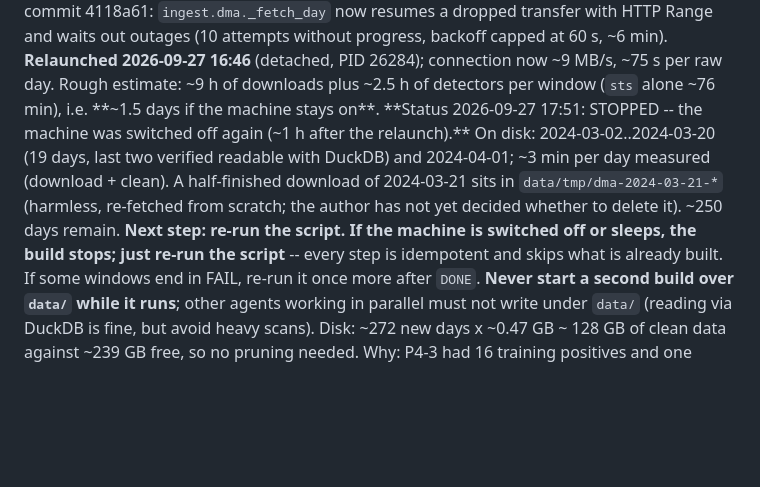
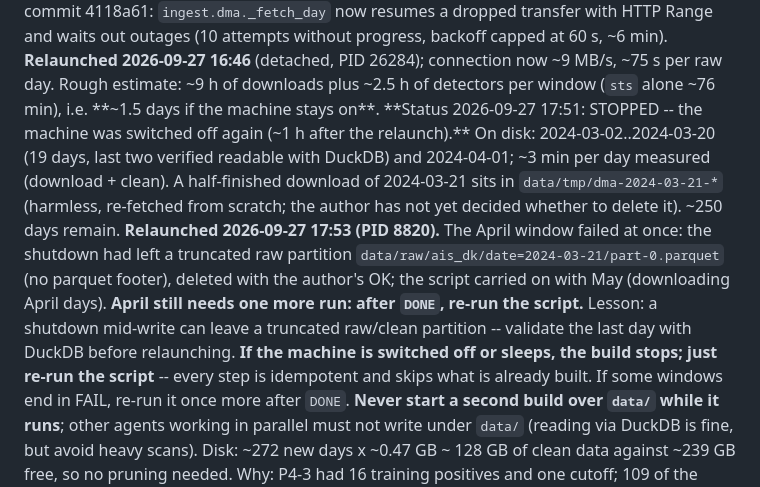
Before and after one commit to PabloMarpar/maritime-fraud-signals, a Markdown page: docs/STATE.md, the part around the change. Rendered like a GitHub page; blank space fills up the shorter version.

Commit message:
Record relaunch and corrupt 2024-03-21 raw partition

```diff
--- a/docs/STATE.md
+++ b/docs/STATE.md
@@ -311,7 +311,7 @@ now resumes a dropped transfer with HTTP Range and waits out outages (10 attempt
 progress, backoff capped at 60 s, ~6 min). **Relaunched 2026-09-27 16:46** (detached, PID 26284);
 connection now ~9 MB/s, ~75 s per raw day. Rough estimate: ~9 h of downloads plus ~2.5 h of
 detectors per window (`sts` alone ~76 min), i.e. **~1.5 days if the machine stays on**.
-**Status 2026-09-27 17:51: STOPPED -- the machine was switched off again (~1 h after the relaunch).** On disk: 2024-03-02..2024-03-20 (19 days, last two verified readable with DuckDB) and 2024-04-01; ~3 min per day measured (download + clean). A half-finished download of 2024-03-21 sits in `data/tmp/dma-2024-03-21-*` (harmless, re-fetched from scratch; the author has not yet decided whether to delete it). ~250 days remain. **Next step: re-run the script.** **If the machine is switched off or sleeps, the build stops; just re-run the script** -- every
+**Status 2026-09-27 17:51: STOPPED -- the machine was switched off again (~1 h after the relaunch).** On disk: 2024-03-02..2024-03-20 (19 days, last two verified readable with DuckDB) and 2024-04-01; ~3 min per day measured (download + clean). A half-finished download of 2024-03-21 sits in `data/tmp/dma-2024-03-21-*` (harmless, re-fetched from scratch; the author has not yet decided whether to delete it). ~250 days remain. **Relaunched 2026-09-27 17:53 (PID 8820).** The April window failed at once: the shutdown had left a truncated raw partition `data/raw/ais_dk/date=2024-03-21/part-0.parquet` (no parquet footer), deleted with the author's OK; the script carried on with May (downloading April days). **April still needs one more run: after `DONE`, re-run the script.** Lesson: a shutdown mid-write can leave a truncated raw/clean partition -- validate the last day with DuckDB before relaunching. **If the machine is switched off or sleeps, the build stops; just re-run the script** -- every
 step is idempotent and skips what is already built. If some windows end in FAIL, re-run it once
 more after `DONE`. **Never start a second build over `data/` while it runs**; other agents working
 in parallel must not write under `data/` (reading via DuckDB is fine, but avoid heavy scans).
```
